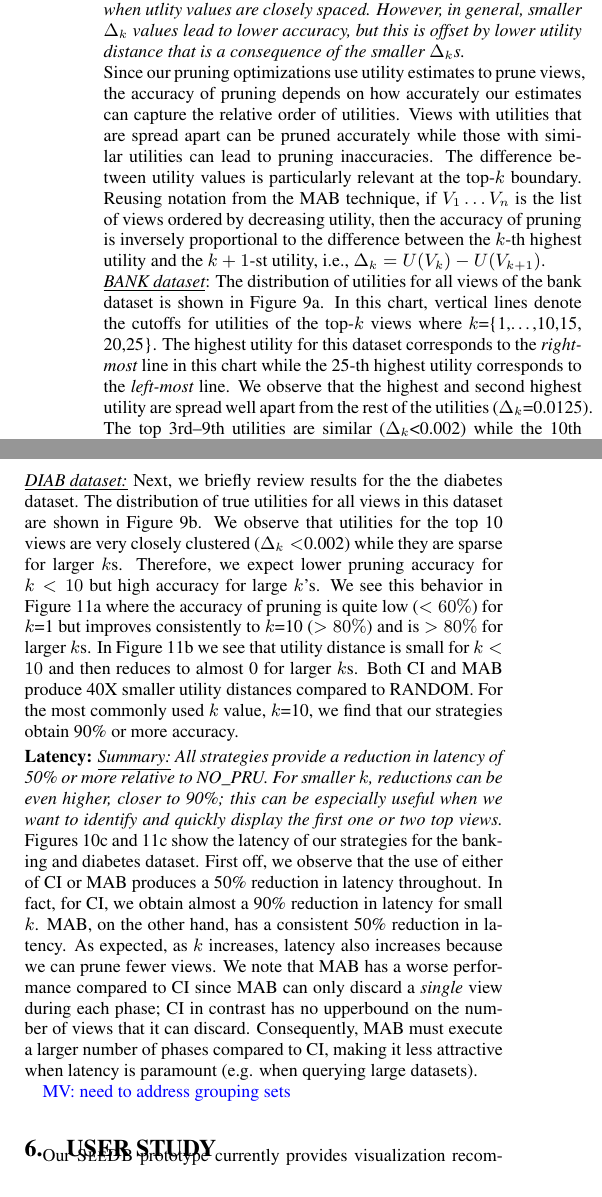
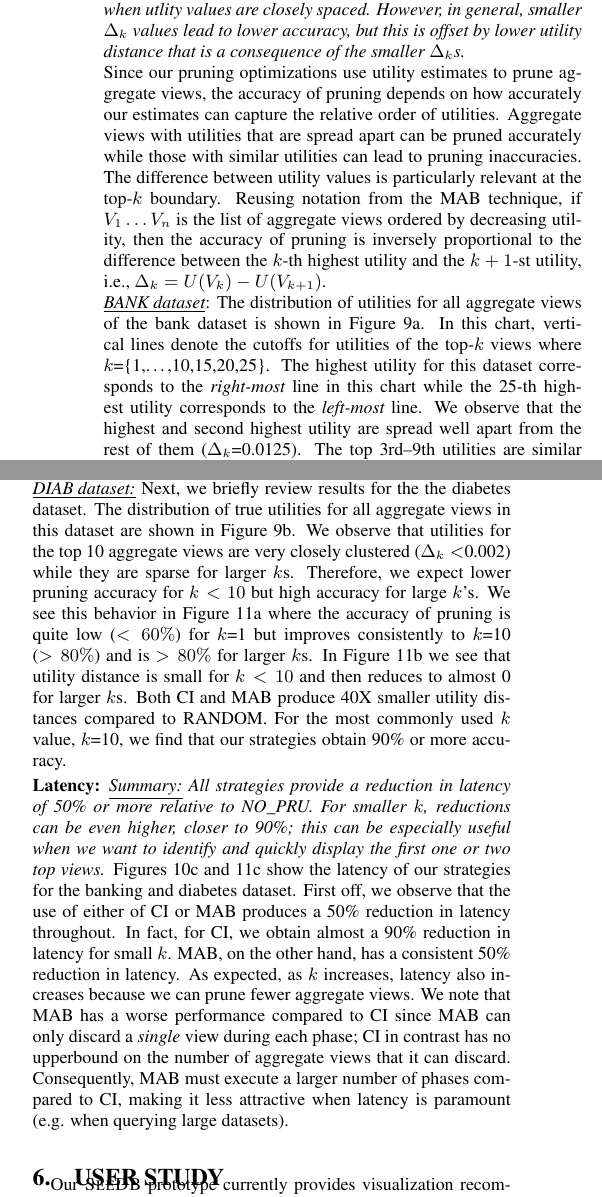
Before and after one commit to zwcode-cs/seedb, a LaTeX paper (full-paper/document.tex, which reads full-paper/custom_experiments.tex): two parts of the columns of page 9 of 13, joined at a grey line, cut so that both start at the same text. Compiled offline with pdfLaTeX.

Commit message:
small chang

```diff
--- a/full-paper/custom_experiments.tex
+++ b/full-paper/custom_experiments.tex
@@ -259,15 +260,15 @@ However, in general, smaller $\Delta_k$ values lead to lower accuracy, but this
 lower utility distance that is a consequence of the smaller $\Delta_k$s.
 }
 
-\noindent Since our pruning optimizations use utility estimates to prune views,
+\noindent Since our pruning optimizations use utility estimates to prune aggregate views,
  the accuracy of pruning depends on how accurately
  our estimates can capture the relative order of utilities.
- Views with utilities that are spread apart can be pruned accurately while
+ Aggregate views with utilities that are spread apart can be pruned accurately while
  those with similar utilities can lead to pruning inaccuracies.
  % have similar utility estimates and can lead to an incorrect ordering of views.
  The difference between utility values is particularly relevant at the top-$k$
  boundary.
- Reusing notation from the MAB technique, if $V_1 \ldots V_n$ is the list of views
+ Reusing notation from the MAB technique, if $V_1 \ldots V_n$ is the list of aggregate views
  ordered by decreasing utility, then the accuracy of pruning is inversely proportional to
  the difference between the $k$-th highest utility and the $k+1$-st utility,
  i.e., $\Delta_k = U(V_k) - U(V_{k+1})$.
@@ -281,14 +282,14 @@ lower utility distance that is a consequence of the smaller $\Delta_k$s.
 %  }
 
 \noindent {\it \underline {BANK dataset}}:
-The distribution of utilities for all views of the bank dataset is
+The distribution of utilities for all aggregate views of the bank dataset is
 shown in Figure~\ref{fig:bank_utility_distribution}.
 In this chart, vertical lines denote the cutoffs for utilities of the top-$k$ views
-where $k$=\{1,\ldots,10,15, 20,25\}.
+where $k$=\{1,\ldots,10,15,20,25\}.
 The highest utility for this dataset corresponds to the {\it right-most} line
 in this chart while the 25-th highest utility corresponds to the {\it left-most}
 line.
 We observe that the highest and second highest utility are spread well apart
-from the rest of the utilities ($\Delta_k$=0.0125).
+from the rest of them ($\Delta_k$=0.0125).
 The top 3rd--9th utilities are similar ($\Delta_k$<0.002) while the 10th highest
 utility is well separated from neighboring utilities ($\Delta_{10}$=0.0125).
@@ -320,2 +321,3 @@ This demonstrates the {\it paradox of pruning}: if views for a given $k$ have ve
 values, the accuracy of our pruning techniques is lower; however, as a consequence of the small
 $\Delta_k$ values, utility distance is also guaranteed to be small.
+Thus, in the worst case that \SeeDB picks a few aggregate views inaccurately, those views are guaranteed
@@ -392,9 +393,9 @@ to have small utility distances.
 
 \noindent {\it \underline{DIAB dataset:}}
 Next, we briefly review results for the the diabetes dataset.
-The distribution of true utilities for all views in this dataset are shown in
+The distribution of true utilities for all aggregate views in this dataset are shown in
 Figure~\ref{fig:diabetes_utility_distribution}.
-We observe that utilities for the top 10 views are very closely clustered ($\Delta_k<$0.002) while
+We observe that utilities for the top 10 aggregate views are very closely clustered ($\Delta_k<$0.002) while
 they are sparse for larger $k$s.
 Therefore, we expect lower pruning accuracy for $k<10$ but high accuracy for
 large $k$'s.
@@ -446,7 +447,7 @@ First off, we observe that the use of either of CI or MAB produces a 50\% reduct
 throughout.
 In fact, for CI, we obtain almost a 90\% reduction in latency for small $k$.
 MAB, on the other hand, has a consistent 50\% reduction in latency.
-As expected, as $k$ increases, latency also increases because we can prune fewer views.
+As expected, as $k$ increases, latency also increases because we can prune fewer aggregate views.
 % These reductions bring latency down from multiple tens of seconds to {\bf single digit latencies}, i.e.,
 % \SeeDB can operate on interactive time scales.
 % Since these latency numbers come from our prototype implementation, a well-tuned system could
@@ -456,7 +457,7 @@ As expected, as $k$ increases, latency also increases because we can prune fewer
 % This latency-accuracy tradeoff is particularly important in a real-time system where we want to quickly
 % provide recommendations for the analyst to browse.
 We note that MAB has a worse performance compared to CI since MAB can only discard a
-{\it single} view during each phase; CI in contrast has no upperbound on the number of views that it
+{\it single} view during each phase; CI in contrast has no upperbound on the number of aggregate views that it
 can discard.
 Consequently, MAB must execute a larger number of phases compared to CI, making it less attractive
 when latency is paramount (e.g. when querying large datasets).
@@ -506,7 +507,6 @@ This would enable the DBMS to use existing structures to efficienly scan a datas
 views on the fly.
 The SQL GROUPING SETS\footnote{} functionality, i.e. multiple independent group-bys in a single query is a first step in this direction.
 However, GROUPING SETS needs to be supplemented with much finer control and scalability to support \SeeDB-like  functionality.}
-\mpv{need to address grouping sets}
 
 % In summary, the performance results of this section indicate that due to the lower latency, high accuracy,
 % and overall lower resource utilization, the custom engine is a superior alternative to a DBMS-backed
```
Also changed, not shown: full-paper/custom_experiments.tex (26 more changed lines).
